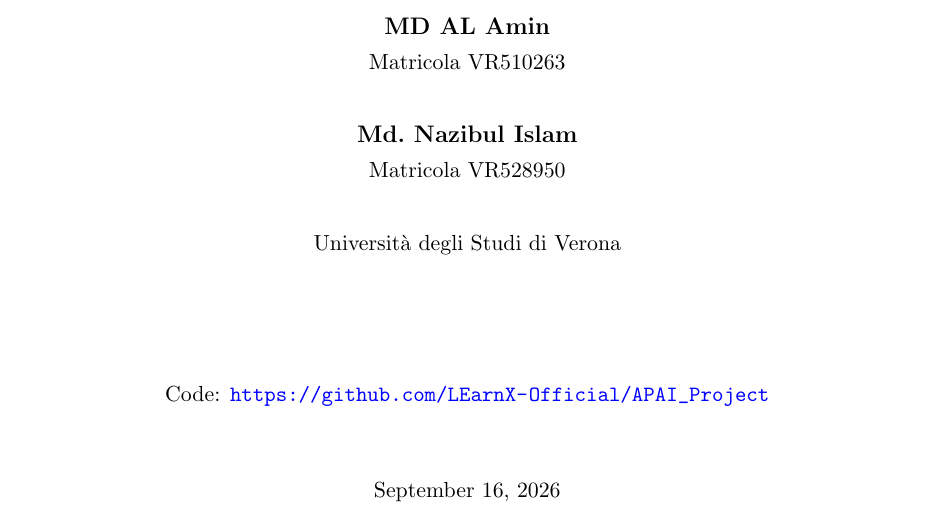
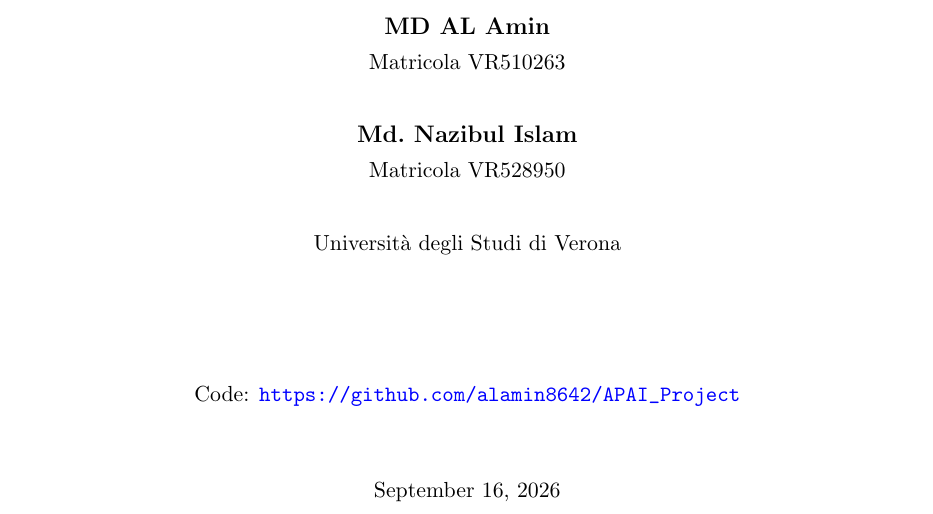
Before and after one commit to LEarnX-Official/APAI_Project, a LaTeX paper (paper/main.tex): part of page 1 of 13, cut so that both start at the same text. Compiled offline with pdfLaTeX.

Commit message:
Point code URL at alamin8642/APAI_Project; expand Contributions prompts
Title-page code link now cites the repository named for submission.

The Contributions section lists the concrete deliverables under each work
area (modules, runs, sections) so that each item can be attributed to
whoever performed it. The attribution itself is left to the authors.

```diff
--- a/paper/main.tex
+++ b/paper/main.tex
@@ -65,7 +65,7 @@ with Model-Agnostic Meta-Learning}\\[0.45cm]
 {\normalsize Matricola VR528950}\\[0.8cm]
 {\normalsize Universit\`a degli Studi di Verona}\\[2.2cm]
 
-{\normalsize Code: \url{https://github.com/LEarnX-Official/APAI_Project}}\\[1.2cm]
+{\normalsize Code: \url{https://github.com/alamin8642/APAI_Project}}\\[1.2cm]
 
 {\normalsize \today}
 
```
Also changed, not shown: paper/main.pdf.
